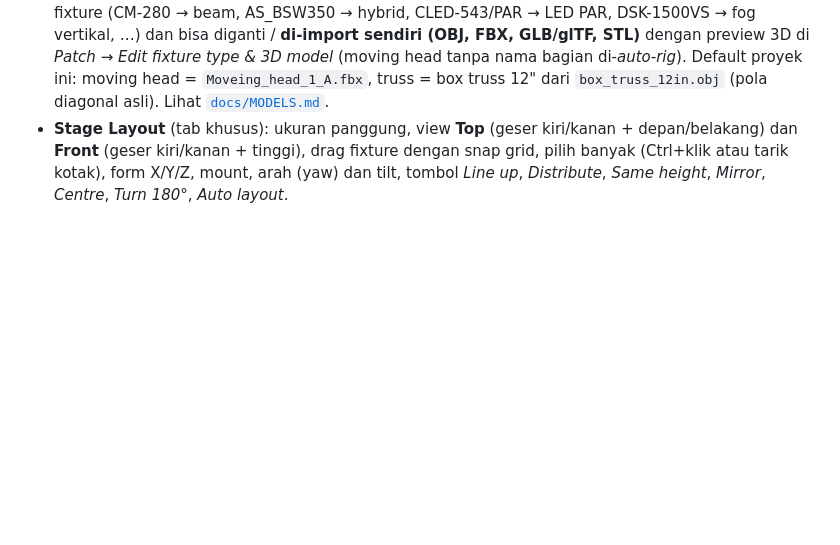
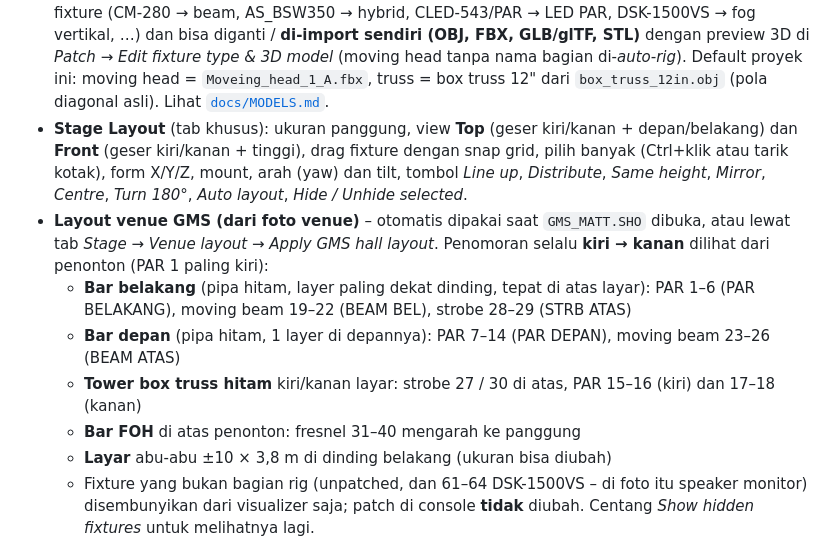
Before and after one commit to matthewae/Lighting-Program, a Markdown page: README.md, the part around one of its changes. Drawn GitHub-style; blank space fills up the shorter version.

```diff
--- a/README.md
+++ b/README.md
@@ -76,4 +76,17 @@ playback berjalan – dan **kompatibel dengan console CODE MINI 1000T / MINI 100
 - **Stage Layout** (tab khusus): ukuran panggung, view **Top** (geser kiri/kanan + depan/belakang)
   dan **Front** (geser kiri/kanan + tinggi), drag fixture dengan snap grid, pilih banyak (Ctrl+klik
   atau tarik kotak), form X/Y/Z, mount, arah (yaw) dan tilt, tombol *Line up*, *Distribute*,
-  *Same height*, *Mirror*, *Centre*, *Turn 180°*, *Auto layout*.
+  *Same height*, *Mirror*, *Centre*, *Turn 180°*, *Auto layout*, *Hide / Unhide selected*.
+- **Layout venue GMS (dari foto venue)** – otomatis dipakai saat `GMS_MATT.SHO` dibuka, atau lewat
+  tab *Stage → Venue layout → Apply GMS hall layout*. Penomoran selalu **kiri → kanan** dilihat dari
+  penonton (PAR 1 paling kiri):
+  - **Bar belakang** (pipa hitam, layer paling dekat dinding, tepat di atas layar):
+    PAR 1–6 (PAR BELAKANG), moving beam 19–22 (BEAM BEL), strobe 28–29 (STRB ATAS)
+  - **Bar depan** (pipa hitam, 1 layer di depannya): PAR 7–14 (PAR DEPAN), moving beam 23–26 (BEAM ATAS)
+  - **Tower box truss hitam** kiri/kanan layar: strobe 27 / 30 di atas, PAR 15–16 (kiri) dan 17–18 (kanan)
+  - **Bar FOH** di atas penonton: fresnel 31–40 mengarah ke panggung
+  - **Layar** abu-abu ±10 × 3,8 m di dinding belakang (ukuran bisa diubah)
+  - Fixture yang bukan bagian rig (unpatched, dan 61–64 DSK-1500VS – di foto itu speaker monitor)
+    disembunyikan dari visualizer saja; patch di console **tidak** diubah. Centang
+    *Show hidden fixtures* untuk melihatnya lagi.
+
```
Also changed, not shown: other parts of README.md (+3 -0 lines), docs/screenshot_venue_3d.png (added), docs/screenshot_venue_front.png (added), 8 other files.
